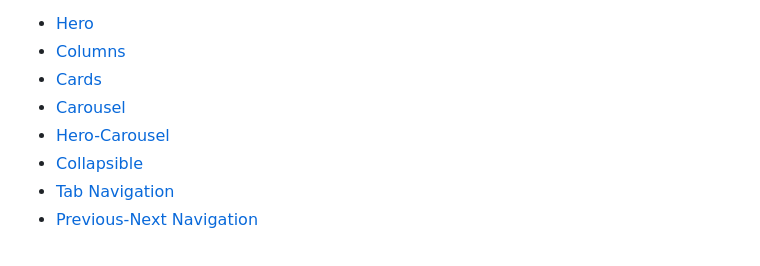
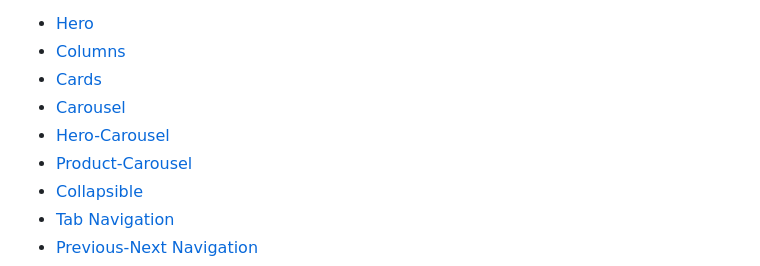
Before and after one commit to hlxsites/mammotome, a Markdown page: docs/block-collection.md, the part around the change. Rendered like a GitHub page.

```diff
--- a/docs/block-collection.md
+++ b/docs/block-collection.md
@@ -7,6 +7,7 @@ This is a collection of blocks, specifically developed as part of the Mammotome
 - [Cards](blocks/cards.md)
 - [Carousel](blocks/carousel.md)
 - [Hero-Carousel](blocks/hero-carousel.md)
+- [Product-Carousel](blocks/product-carousel.md)
 - [Collapsible](blocks/collapsible.md)
 - [Tab Navigation](blocks/tab-nav.md)
 - [Previous-Next Navigation](blocks/prevnext.md)
```
Also changed, not shown: docs/blocks/hero-carousel.md (+1 -1 lines), docs/blocks/product-carousel.md (added, +22 -0 lines), docs/assets/product-carousel-example.png (added), docs/assets/product-carousel-table-example.png (added).
